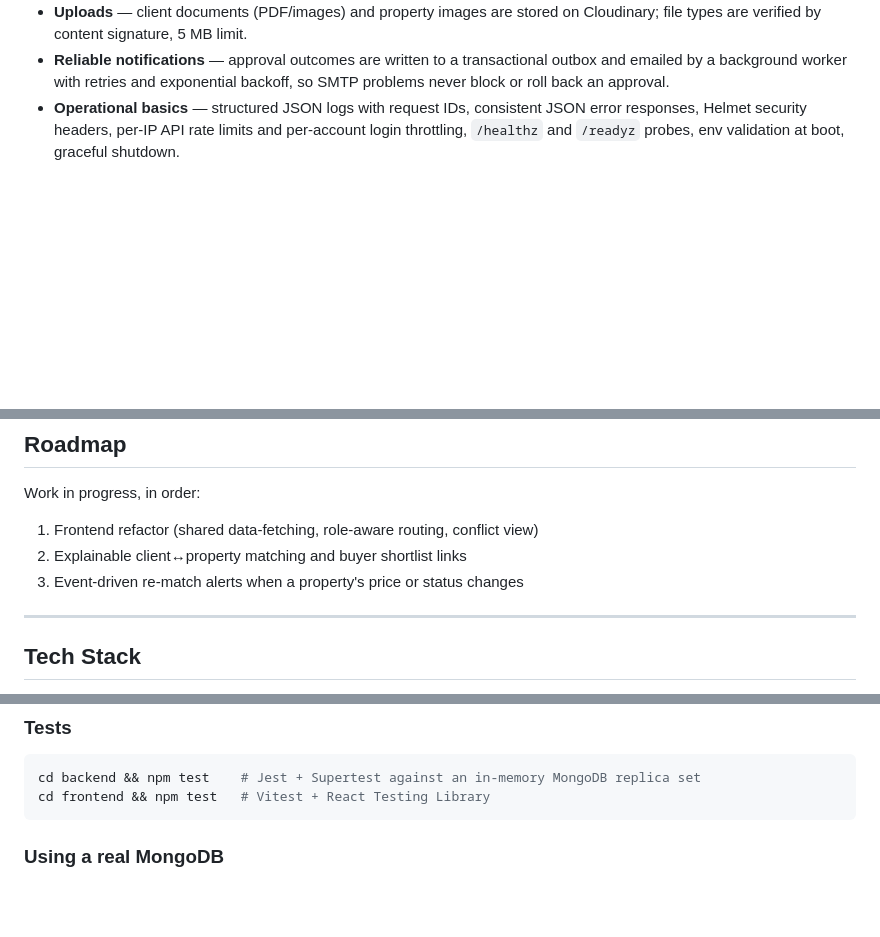
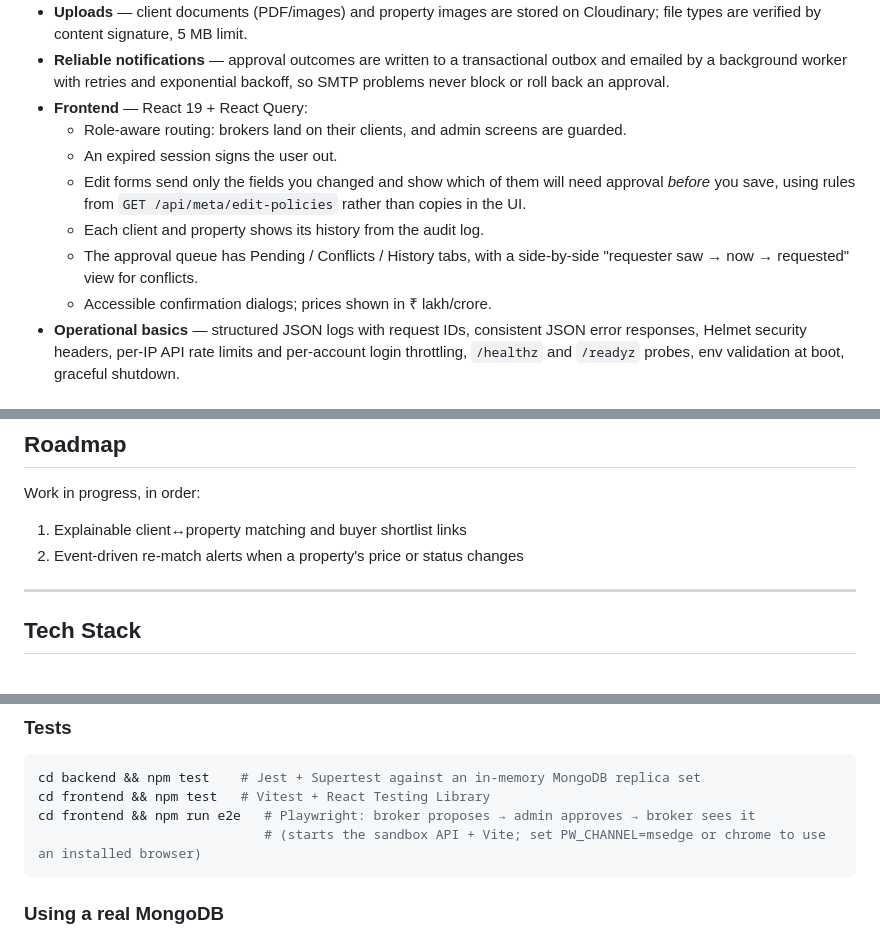
Before and after one commit to AbhiEE03/Brokery-web, a Markdown page: README.md, 3 parts joined by grey strips. Drawn GitHub-style; blank space fills up the shorter version.

Commit message:
docs: frontend fixes in README and engineering log

````diff
--- a/README.md
+++ b/README.md
@@ -35,6 +35,13 @@ A role-based CRM for small real-estate brokerages: brokers manage their clients
 - **Client ownership protection** — phone numbers are normalised (`098765 43210` = `+91-98765-43210`) and unique among live clients via a database index, so two brokers can't both register the same buyer, even at the same instant. The second broker learns only that the client exists; an ownership claim goes to the admin with the audit entry proving who registered first, and the admin keeps or transfers the client.
 - **Uploads** — client documents (PDF/images) and property images are stored on Cloudinary; file types are verified by content signature, 5 MB limit.
 - **Reliable notifications** — approval outcomes are written to a transactional outbox and emailed by a background worker with retries and exponential backoff, so SMTP problems never block or roll back an approval.
+- **Frontend** — React 19 + React Query:
+  - Role-aware routing: brokers land on their clients, and admin screens are guarded.
+  - An expired session signs the user out.
+  - Edit forms send only the fields you changed and show which of them will need approval *before* you save, using rules from `GET /api/meta/edit-policies` rather than copies in the UI.
+  - Each client and property shows its history from the audit log.
+  - The approval queue has Pending / Conflicts / History tabs, with a side-by-side "requester saw → now → requested" view for conflicts.
+  - Accessible confirmation dialogs; prices shown in ₹ lakh/crore.
 - **Operational basics** — structured JSON logs with request IDs, consistent JSON error responses, Helmet security headers, per-IP API rate limits and per-account login throttling, `/healthz` and `/readyz` probes, env validation at boot, graceful shutdown.
 
 ## Performance
@@ -56,9 +63,8 @@ Single laptop run with the database on the same machine; read it as before/after
 
 Work in progress, in order:
 
-1. Frontend refactor (shared data-fetching, role-aware routing, conflict view)
-2. Explainable client↔property matching and buyer shortlist links
-3. Event-driven re-match alerts when a property's price or status changes
+1. Explainable client↔property matching and buyer shortlist links
+2. Event-driven re-match alerts when a property's price or status changes
 
 ---
 
@@ -108,6 +114,8 @@ Starts the API on `http://localhost:5000` against a throwaway in-memory MongoDB
 ```bash
 cd backend && npm test    # Jest + Supertest against an in-memory MongoDB replica set
 cd frontend && npm test   # Vitest + React Testing Library
+cd frontend && npm run e2e   # Playwright: broker proposes → admin approves → broker sees it
+                             # (starts the sandbox API + Vite; set PW_CHANNEL=msedge or chrome to use an installed browser)
 ```
 
 ### Using a real MongoDB
````
Also changed, not shown: docs/ENGINEERING_LOG.md (+36 -0 lines).
